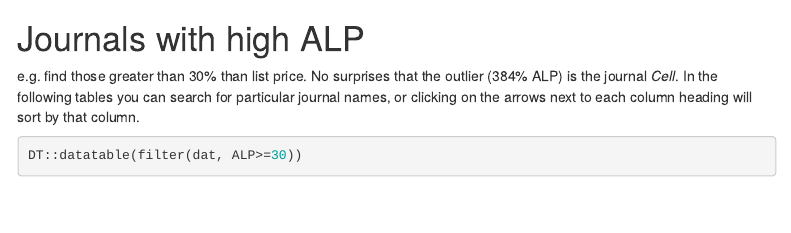
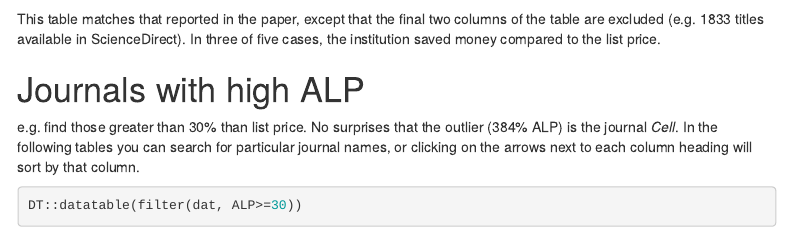
Before and after one commit to sje30/thornton21, an R Markdown document (prices.Rmd): the page in a window 1100 px wide, from 910 px down. Rendered offline with R 4.5, knitr and Pandoc, with nearby package versions; some code elsewhere in the file could not run offline; menus at the side of the page are left out.

Commit message:
routine upload of doc

````diff
--- a/prices.Rmd
+++ b/prices.Rmd
@@ -130,6 +130,10 @@ knitr::kable(table4,
              caption="Reproduction of Table 4 from Thornton and Brundy (2021).")
 ```
 
+This table matches that reported in the paper, except that the final
+two columns of the table are excluded (e.g. 1833 titles available in
+ScienceDirect).  In three of five cases, the institution saved money
+compared to the list price.
 
 # Journals with  high ALP
 
````
